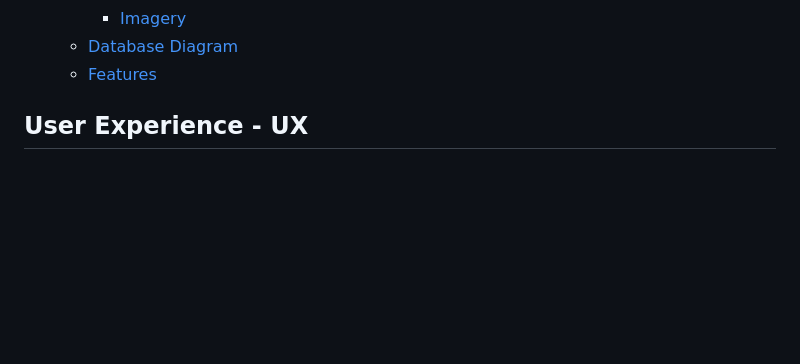
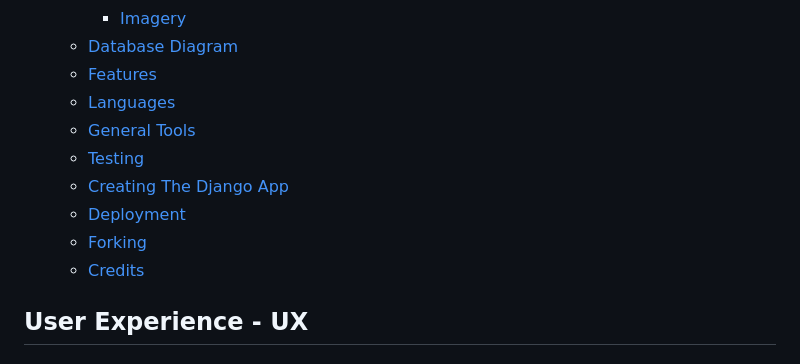
Before and after one commit to Code-Institute-Submissions/florys, a Markdown page: README.md, the part around the change. GitHub-like rendering; blank space fills up the shorter version.

Commit message:
Defined links to sections in readme

```diff
--- a/README.md
+++ b/README.md
@@ -24,6 +24,13 @@ README Table Content
       - [Imagery](#imagery)
   - [Database Diagram](#database-diagram)
   - [Features](#features)
+  - [Languages](#languages-used)
+  - [General Tools](#frameworks---libraries---programs-used)
+  - [Testing](#testing)
+  - [Creating The Django App](#creating-the-django-app)
+  - [Deployment](#deployment-of-this-project)
+  - [Forking](#forking-this-project)
+  - [Credits](#credits)
 
 
 ## User Experience - UX
```
